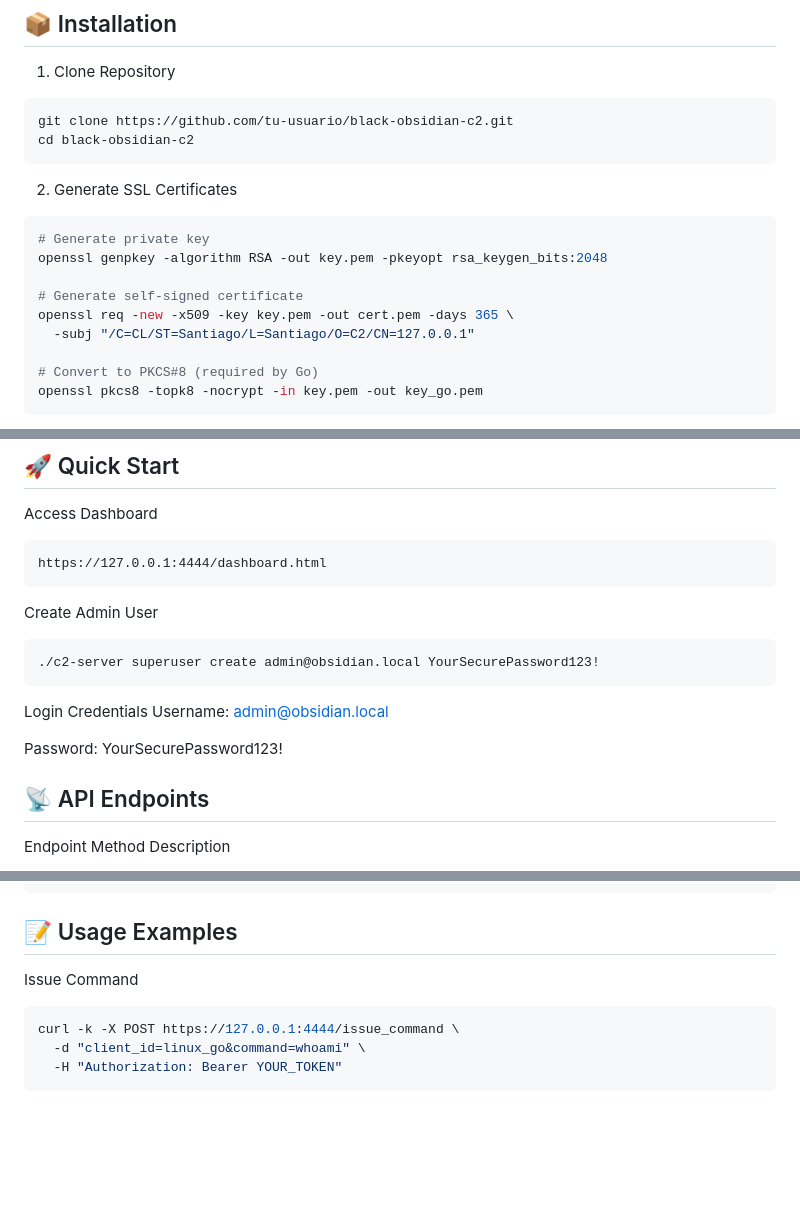
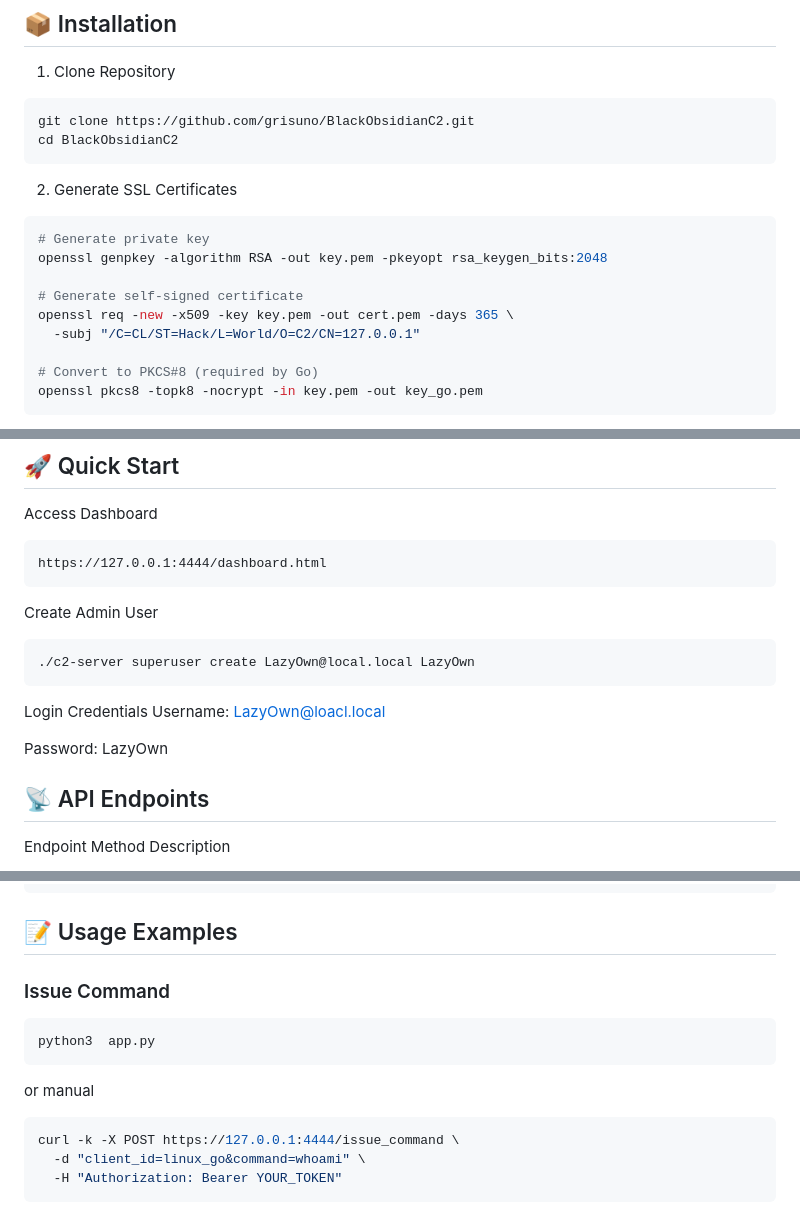
Before and after one commit to grisuno/BlackObsidianC2, a Markdown page: README.md, 3 parts joined by grey strips. GitHub-like rendering; blank space fills up the shorter version.

````diff
--- a/README.md
+++ b/README.md
@@ -63,8 +63,8 @@ go get github.com/pocketbase/pocketbase
 1. Clone Repository
 
 ```bash
-git clone https://github.com/tu-usuario/black-obsidian-c2.git
-cd black-obsidian-c2
+git clone https://github.com/grisuno/BlackObsidianC2.git
+cd BlackObsidianC2
 ```
 2. Generate SSL Certificates
 ```bash
@@ -73,7 +73,7 @@ openssl genpkey -algorithm RSA -out key.pem -pkeyopt rsa_keygen_bits:2048
 
 # Generate self-signed certificate
 openssl req -new -x509 -key key.pem -out cert.pem -days 365 \
-  -subj "/C=CL/ST=Santiago/L=Santiago/O=C2/CN=127.0.0.1"
+  -subj "/C=CL/ST=Hack/L=World/O=C2/CN=127.0.0.1"
 
 # Convert to PKCS#8 (required by Go)
 openssl pkcs8 -topk8 -nocrypt -in key.pem -out key_go.pem
@@ -97,12 +97,12 @@ https://127.0.0.1:4444/dashboard.html
 ```
 Create Admin User
 ```bash
-./c2-server superuser create admin@obsidian.local YourSecurePassword123!
+./c2-server superuser create LazyOwn@local.local LazyOwn
 ```
 Login Credentials
-Username: admin@obsidian.local
+Username: LazyOwn@loacl.local
 
-Password: YourSecurePassword123!
+Password: LazyOwn
 
 ## 📡 API Endpoints
 Endpoint	Method	Description
@@ -166,7 +166,14 @@ openssl rand -hex 32
 # Output: 18547a9428b62fdf2ba11cebc786bccbca8a941748d3acf4aad100ac65d0477f
 ```
 ## 📝 Usage Examples
-Issue Command
+
+### Issue Command
+
+```bash
+python3  app.py
+```
+or manual
+
 ```bash
 curl -k -X POST https://127.0.0.1:4444/issue_command \
   -d "client_id=linux_go&command=whoami" \
````
Also changed, not shown: other parts of README.md (+4 -0 lines).
